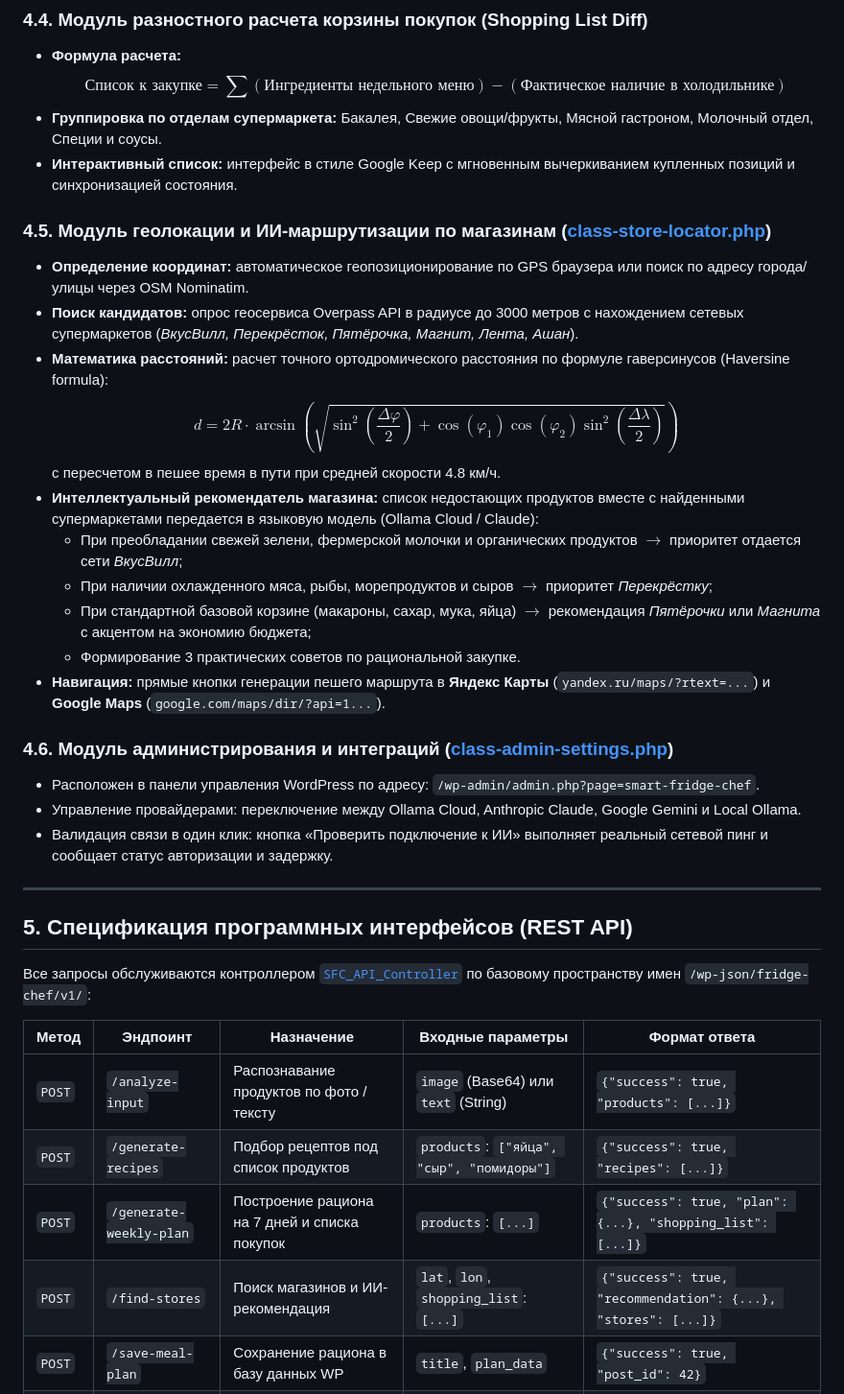
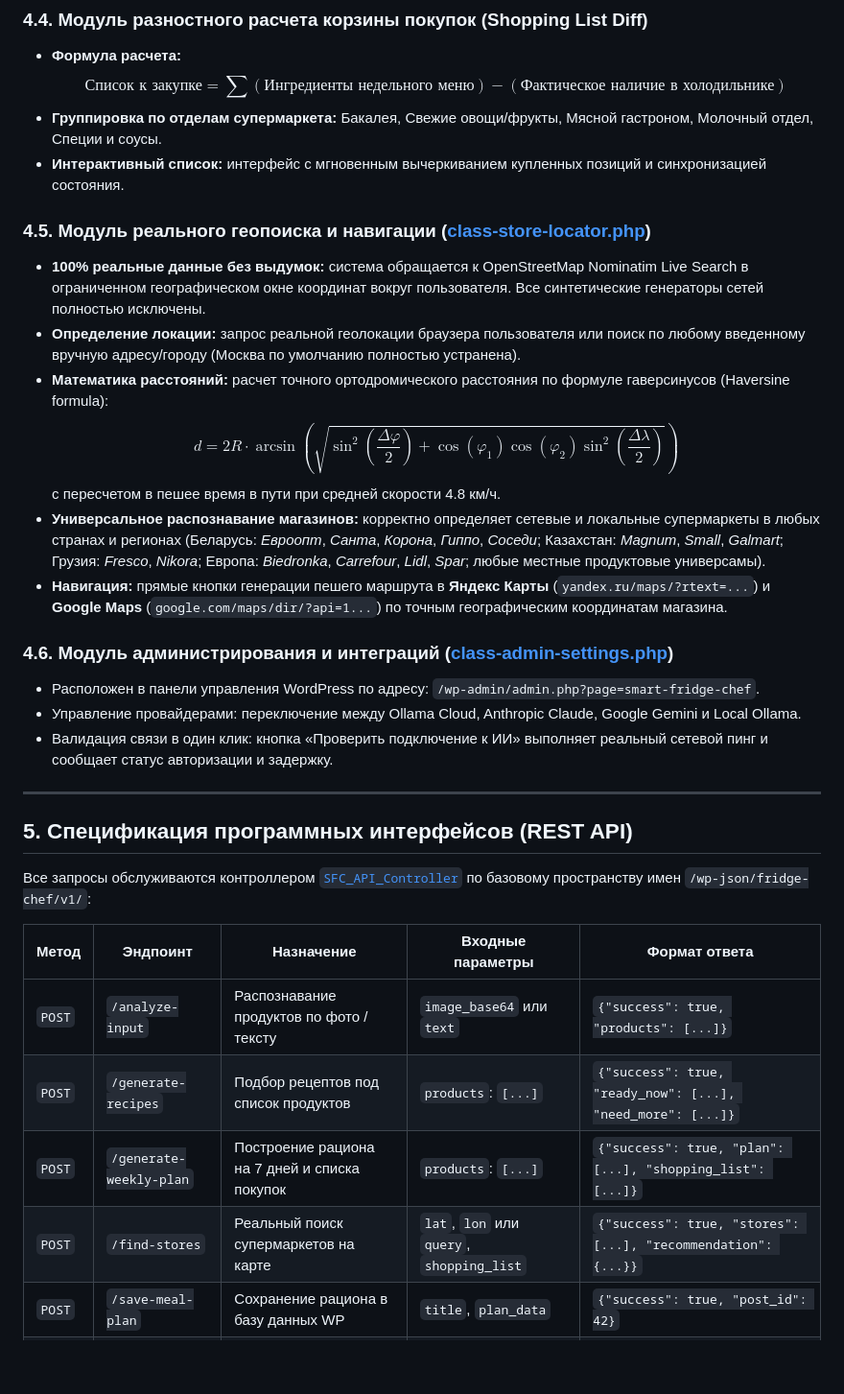
Before and after one commit to ZubokDenis/smart-fridge-chef, a Markdown page: README.md, the part around one of its changes. Shown at 96% size. GitHub-like rendering; blank space fills up the shorter version.

```diff
--- a/README.md
+++ b/README.md
@@ -88,18 +91,14 @@
 - **Формула расчета:**
   $$\text{Список к закупке} = \sum (\text{Ингредиенты недельного меню}) - (\text{Фактическое наличие в холодильнике})$$
 - **Группировка по отделам супермаркета:** Бакалея, Свежие овощи/фрукты, Мясной гастроном, Молочный отдел, Специи и соусы.
-- **Интерактивный список:** интерфейс в стиле Google Keep с мгновенным вычеркиванием купленных позиций и синхронизацией состояния.
+- **Интерактивный список:** интерфейс с мгновенным вычеркиванием купленных позиций и синхронизацией состояния.
 
-### 4.5. Модуль геолокации и ИИ-маршрутизации по магазинам ([class-store-locator.php](file:///c:/Users/Denis/Documents/antigravity/delightful-faraday/wordpress/wp-content/plugins/smart-fridge-chef/includes/class-store-locator.php))
-- **Определение координат:** автоматическое геопозиционирование по GPS браузера или поиск по адресу города/улицы через OSM Nominatim.
-- **Поиск кандидатов:** опрос геосервиса Overpass API в радиусе до 3000 метров с нахождением сетевых супермаркетов (*ВкусВилл, Перекрёсток, Пятёрочка, Магнит, Лента, Ашан*).
+### 4.5. Модуль реального геопоиска и навигации ([class-store-locator.php](./wordpress/wp-content/plugins/smart-fridge-chef/includes/class-store-locator.php))
+- **100% реальные данные без выдумок:** система обращается к OpenStreetMap Nominatim Live Search в ограниченном географическом окне координат вокруг пользователя. Все синтетические генераторы сетей полностью исключены.
+- **Определение локации:** запрос реальной геолокации браузера пользователя или поиск по любому введенному вручную адресу/городу (Москва по умолчанию полностью устранена).
 - **Математика расстояний:** расчет точного ортодромического расстояния по формуле гаверсинусов (Haversine formula):
   $$d = 2R \cdot \arcsin\left(\sqrt{\sin^2\left(\frac{\Delta \varphi}{2}\right) + \cos(\varphi_1)\cos(\varphi_2)\sin^2\left(\frac{\Delta \lambda}{2}\right)}\right)$$
   с пересчетом в пешее время в пути при средней скорости 4.8 км/ч.
-- **Интеллектуальный рекомендатель магазина:** список недостающих продуктов вместе с найденными супермаркетами передается в языковую модель (Ollama Cloud / Claude):
-  - При преобладании свежей зелени, фермерской молочки и органических продуктов $\rightarrow$ приоритет отдается сети *ВкусВилл*;
-  - При наличии охлажденного мяса, рыбы, морепродуктов и сыров $\rightarrow$ приоритет *Перекрёстку*;
-  - При стандартной базовой корзине (макароны, сахар, мука, яйца) $\rightarrow$ рекомендация *Пятёрочки* или *Магнита* с акцентом на экономию бюджета;
-  - Формирование 3 практических советов по рациональной закупке.
-- **Навигация:** прямые кнопки генерации пешего маршрута в **Яндекс Карты** (`yandex.ru/maps/?rtext=...`) и **Google Maps** (`google.com/maps/dir/?api=1...`).
+- **Универсальное распознавание магазинов:** корректно определяет сетевые и локальные супермаркеты в любых странах и регионах (Беларусь: *Евроопт*, *Санта*, *Корона*, *Гиппо*, *Соседи*; Казахстан: *Magnum*, *Small*, *Galmart*; Грузия: *Fresco*, *Nikora*; Европа: *Biedronka*, *Carrefour*, *Lidl*, *Spar*; любые местные продуктовые универсамы).
+- **Навигация:** прямые кнопки генерации пешего маршрута в **Яндекс Карты** (`yandex.ru/maps/?rtext=...`) и **Google Maps** (`google.com/maps/dir/?api=1...`) по точным географическим координатам магазина.
 
@@ -116,10 +115,10 @@
 
 | Метод | Эндпоинт | Назначение | Входные параметры | Формат ответа |
 |---|---|---|---|---|
-| `POST` | `/analyze-input` | Распознавание продуктов по фото / тексту | `image` (Base64) или `text` (String) | `{"success": true, "products": [...]}` |
-| `POST` | `/generate-recipes` | Подбор рецептов под список продуктов | `products`: `["яйца", "сыр", "помидоры"]` | `{"success": true, "recipes": [...]}` |
-| `POST` | `/generate-weekly-plan` | Построение рациона на 7 дней и списка покупок | `products`: `[...]` | `{"success": true, "plan": {...}, "shopping_list": [...]}` |
-| `POST` | `/find-stores` | Поиск магазинов и ИИ-рекомендация | `lat`, `lon`, `shopping_list`: `[...]` | `{"success": true, "recommendation": {...}, "stores": [...]}` |
+| `POST` | `/analyze-input` | Распознавание продуктов по фото / тексту | `image_base64` или `text` | `{"success": true, "products": [...]}` |
+| `POST` | `/generate-recipes` | Подбор рецептов под список продуктов | `products`: `[...]` | `{"success": true, "ready_now": [...], "need_more": [...]}` |
+| `POST` | `/generate-weekly-plan` | Построение рациона на 7 дней и списка покупок | `products`: `[...]` | `{"success": true, "plan": [...], "shopping_list": [...]}` |
+| `POST` | `/find-stores` | Реальный поиск супермаркетов на карте | `lat`, `lon` или `query`, `shopping_list` | `{"success": true, "stores": [...], "recommendation": {...}}` |
 | `POST` | `/save-meal-plan` | Сохранение рациона в базу данных WP | `title`, `plan_data` | `{"success": true, "post_id": 42}` |
 | `GET` | `/saved-plans` | Получение списка ранее сохраненных меню | Отсутствуют | `{"success": true, "plans": [...]}` |
 | `GET` | `/ai-status` | Проверка активного провайдера ИИ | Отсутствуют | `{"success": true, "provider": "ollama_cloud", ...}` |
```
Also changed, not shown: other parts of README.md (+44 -77 lines).
